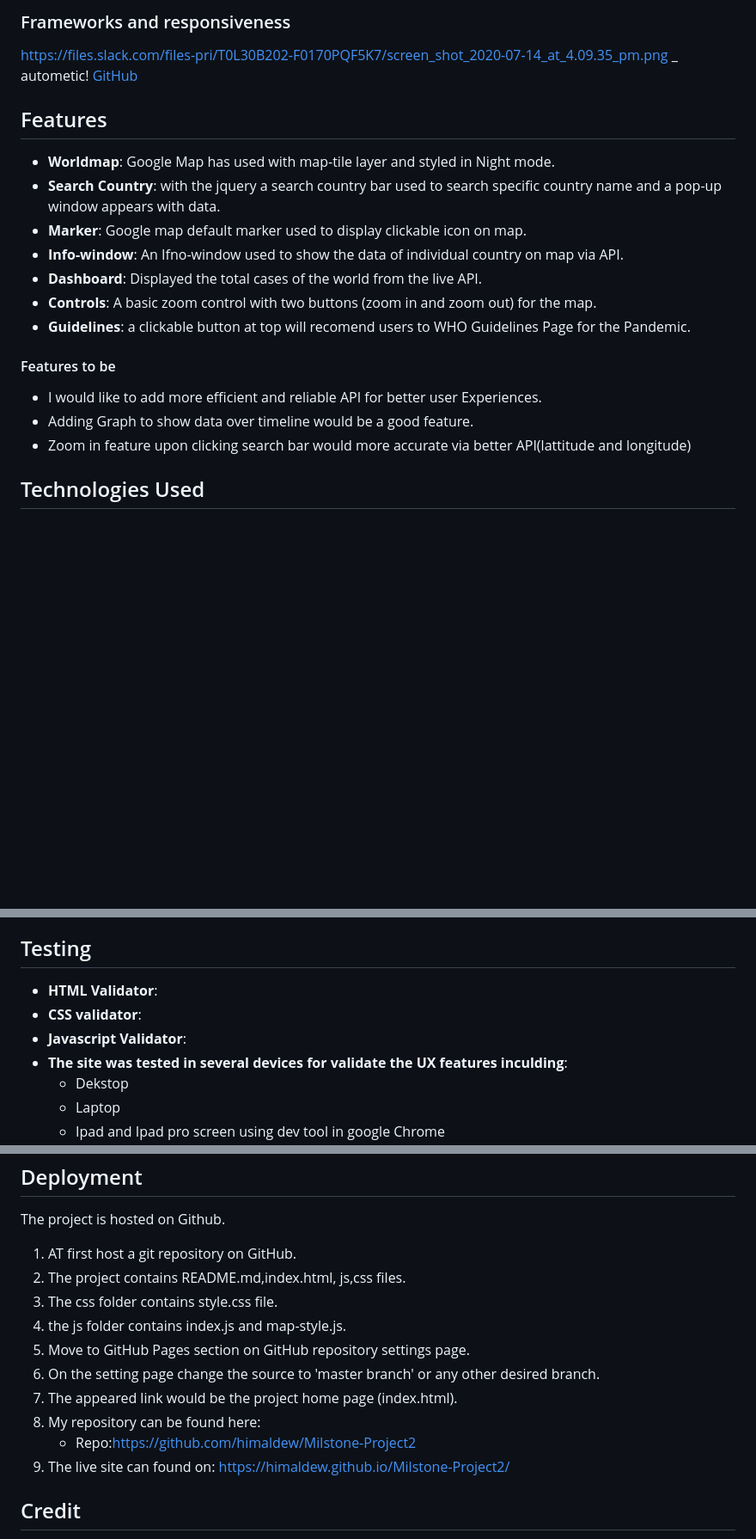
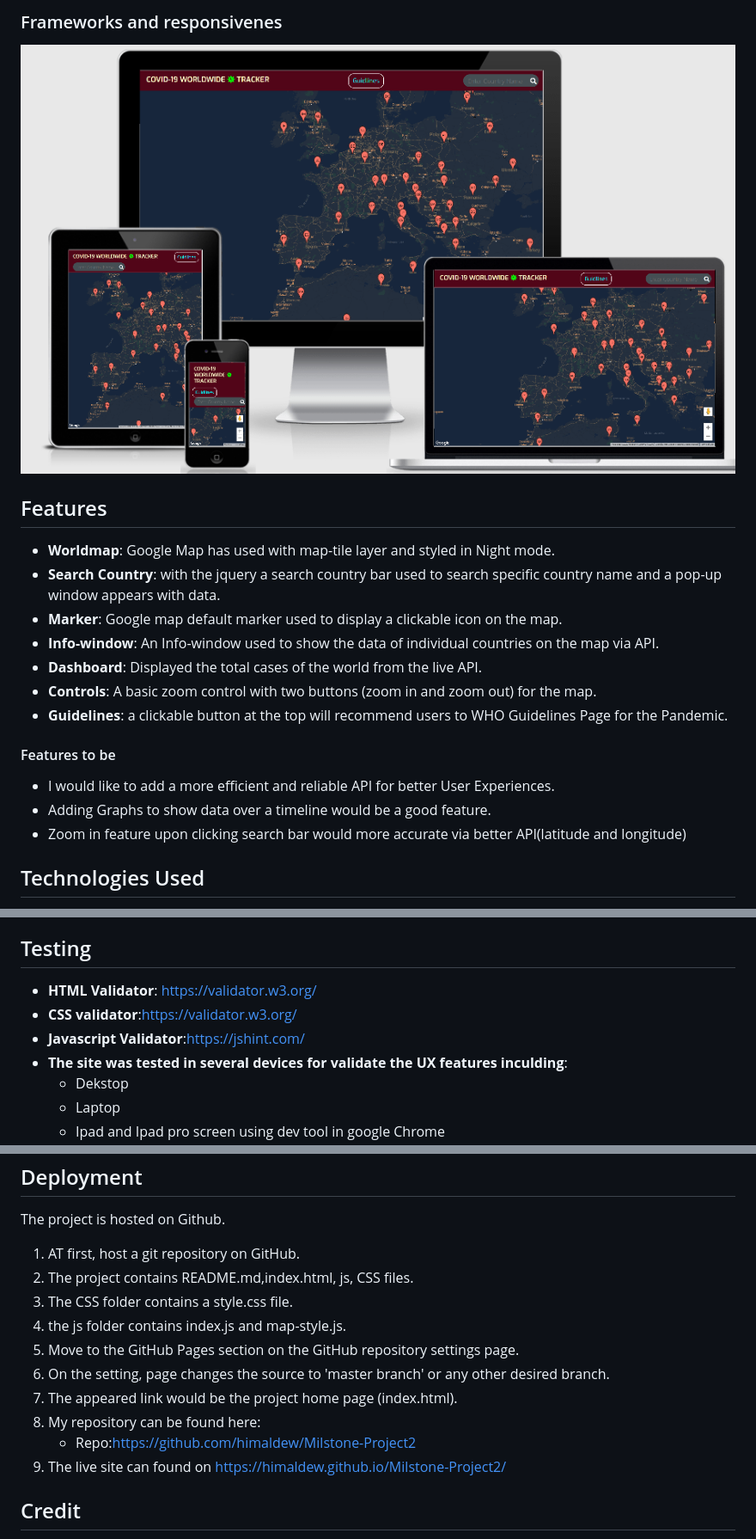
Before and after one commit to Code-Institute-Submissions/Milstone-Project2, a Markdown page: README.md, 3 parts joined by grey strips. Shown at 86% size. GitHub-like rendering; pictures changed too: images/responsive.png (added); blank space fills up the shorter version.

```diff
--- a/README.md
+++ b/README.md
@@ -18,21 +18,20 @@ https://www.figma.com/file/D494G7ujMm0HjOu5rkzOw1/Covid-19-cases?node-id=1%3A3 -
 
-### Frameworks and responsiveness
-https://files.slack.com/files-pri/T0L30B202-F0170PQF5K7/screen_shot_2020-07-14_at_4.09.35_pm.png _ autometic!
-[GitHub](http://github.com)
+### Frameworks and responsivenes
+![Responsive design](/images/responsive.png)
 
 ## Features
 * __Worldmap__: Google Map has used with map-tile layer and styled in Night mode.
 * __Search Country__: with the jquery a search country bar used to search specific country name and a pop-up window appears with data.
-* __Marker__: Google map default marker used to display clickable icon on map.
-* __Info-window__: An Ifno-window used to show the data of individual country on map via API.
+* __Marker__: Google map default marker used to display a clickable icon on the map.
+* __Info-window__: An Info-window used to show the data of individual countries on the map via API.
 * __Dashboard__: Displayed the total cases of the world from the live API.
 * __Controls__: A basic zoom control with two buttons (zoom in and zoom out) for the map.
-* __Guidelines__: a clickable button at top will recomend users to WHO Guidelines Page for the Pandemic.
+* __Guidelines__: a clickable button at the top will recommend users to WHO Guidelines Page for the Pandemic.
 
 #### Features to be
- * I would like to add more efficient and reliable API for better user Experiences.
- * Adding Graph to show data over timeline would be a good feature.
- * Zoom in feature upon clicking search bar would more accurate via better API(lattitude and longitude)
+ * I would like to add a more efficient and reliable API for better User Experiences.
+ * Adding Graphs to show data over a timeline would be a good feature.
+ * Zoom in feature upon clicking search bar would more accurate via better API(latitude and longitude)
 
  ## Technologies Used
 * __Figma__: The collaborative interface design tool.
@@ -55,9 +54,9 @@ https://files.slack.com/files-pri/T0L30B202-F0170PQF5K7/screen_shot_2020-07-14_a
 
  ## Testing
 
-* __HTML Validator__:
-* __CSS validator__:
-* __Javascript Validator__:
+* __HTML Validator__: https://validator.w3.org/
+* __CSS validator__:https://validator.w3.org/
+* __Javascript Validator__:https://jshint.com/
 * __The site was tested in several devices for validate the UX features inculding__:
     * Dekstop
     * Laptop
@@ -70,16 +69,16 @@ https://files.slack.com/files-pri/T0L30B202-F0170PQF5K7/screen_shot_2020-07-14_a
  ## Deployment
  The project is hosted on Github.
 
-1. AT first host a git repository on GitHub.
-2. The project contains README.md,index.html, js,css files.
-3. The css folder contains style.css file.
+1. AT first, host a git repository on GitHub.
+2. The project contains README.md,index.html, js, CSS files.
+3. The CSS folder contains a style.css file.
 4. the js folder contains index.js and map-style.js.
-5. Move to GitHub Pages section on GitHub repository settings page.
-6. On the setting page change the source to 'master branch' or any other desired branch.
+5. Move to the GitHub Pages section on the GitHub repository settings page.
+6. On the setting, page changes the source to 'master branch' or any other desired branch.
 7. The appeared link would be the project home page (index.html).
 8. My repository can be found here:
     * Repo:https://github.com/himaldew/Milstone-Project2
-9. The live site can found on: https://himaldew.github.io/Milstone-Project2/
+9. The live site can found on https://himaldew.github.io/Milstone-Project2/
 
  ## Credit
   * I am highly inspired by "https://jeet-khondker.github.io/covid19-live-tracker/". (major code source)
```
Also changed, not shown: other parts of README.md (+15 -11 lines), images/layoutBigsc.png (added), images/layoutSmallsc.png (added), 2 other files.
